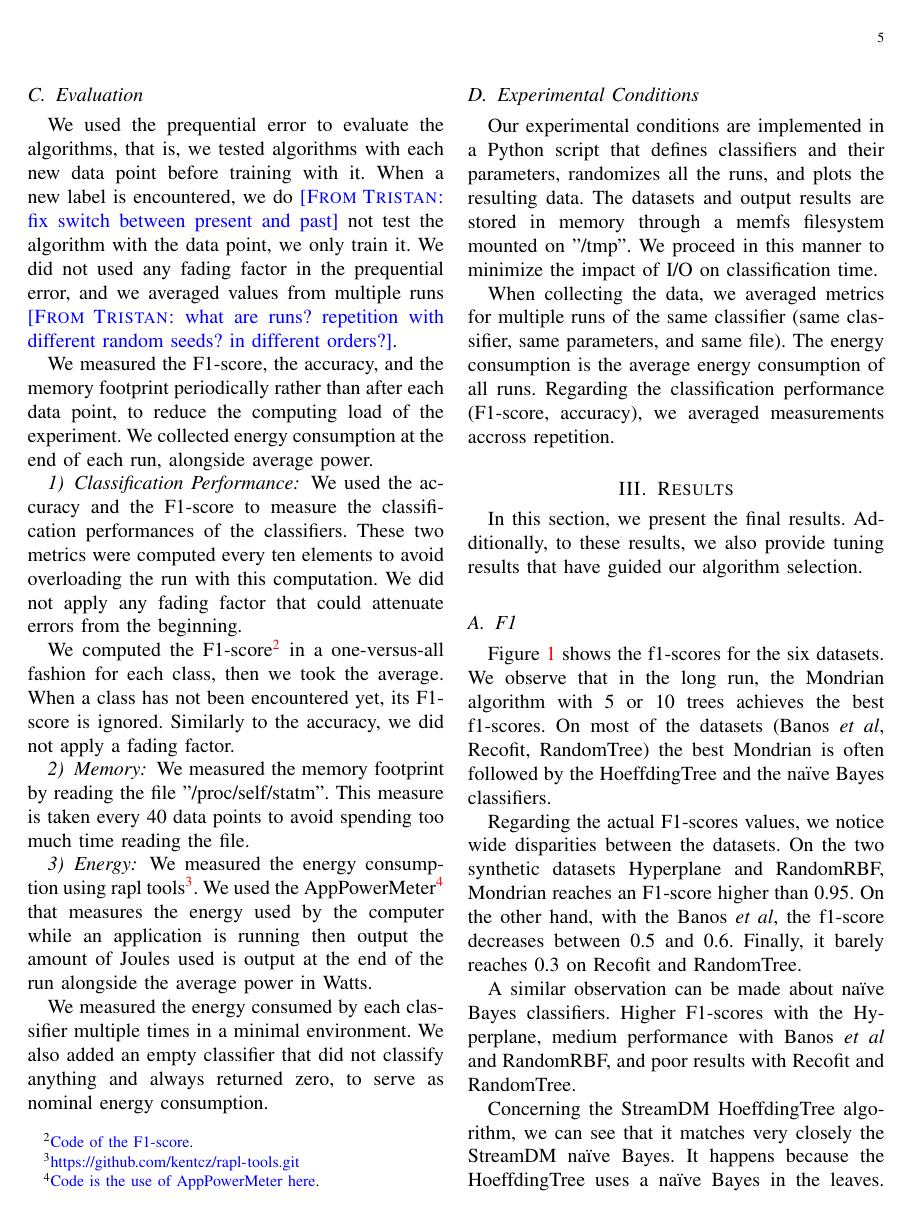
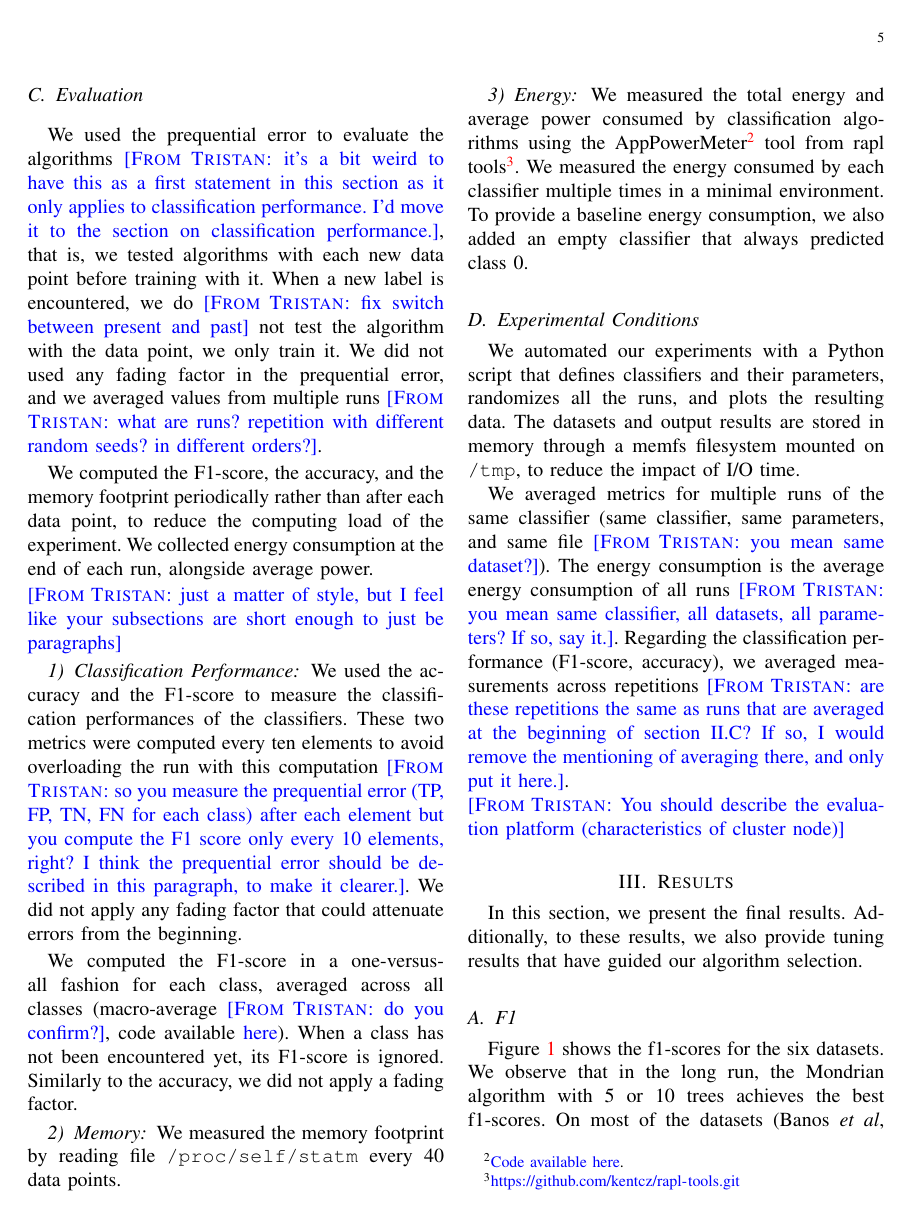
Before and after one commit to big-data-lab-team/benchmark-har-data-stream, a LaTeX paper (paper/paper.tex, which reads paper/method.tex): page 5 of 12 before the commit and page 5 of 13 after it. Compiled offline with pdfLaTeX.

Commit message:
Finished reading section II

```diff
--- a/paper/method.tex
+++ b/paper/method.tex
@@ -301,58 +301,61 @@ instead a small combination of them each at a
 time. \TG{that's a bit vague. Did you do grid search?}
 
 \subsection{Evaluation}
-We used the prequential error to evaluate the algorithms, that is, we tested
+We used the prequential error to evaluate the algorithms \TG{it's a bit weird to have this as a first statement in this section as it only
+applies to classification performance. I'd move it to the section on classification performance.}, that is, we tested
 algorithms with each new data point before training with it. When a
 new label is encountered, we do \TG{fix switch between present and past} not test the algorithm with the data point, we
 only train it. We did not used any fading factor in the prequential error, and we averaged
 values from multiple runs \TG{what are runs? repetition with different random seeds? in different orders?}.
 
-We measured the F1-score, the accuracy, and the memory footprint periodically
+We computed the F1-score, the accuracy, and the memory footprint periodically
 rather than after each data point, to reduce the computing load of the experiment.
 We collected energy consumption at the end of each run, alongside average power.
+
+\TG{just a matter of style, but I feel like your subsections are short enough to just be paragraphs}
 
 %Time to process one element.
 %Explain the concept drift recovery time.
 \subsubsection{Classification Performance}
 We used the accuracy and the F1-score to measure the classification
 performances of the classifiers. These two metrics were computed every ten
-elements to avoid overloading the run with this computation. We did not apply
-any fading factor that could attenuate errors from the beginning.
+elements to avoid overloading the run with this computation \TG{so you
+measure the prequential error (TP, FP, TN, FN for each class) after each
+element but you compute the F1 score only every 10 elements, right? I think the prequential error should be described in this paragraph, to make it clearer.}. We
+did not apply any fading factor that could attenuate errors from the
+beginning.
 
 We computed the
-F1-score\footnote{\href{https://github.com/azazel7/paper-benchmark/blob/9adb1039c5a65a00a66d554f0e870d14d3fff7cb/main.cpp\#L82}{Code
-of the F1-score}.} in a one-versus-all fashion for each class, then we took the
-average.  When a class has not been encountered yet, its F1-score is ignored.
+F1-score in a one-versus-all fashion for each class, averaged across all classes
+(macro-average \TG{do you confirm?}, code available \href{https://github.com/azazel7/paper-benchmark/blob/9adb1039c5a65a00a66d554f0e870d14d3fff7cb/main.cpp\#L82}{here}).  When a class has not been encountered yet, its F1-score is ignored.
 Similarly to the accuracy, we did not apply a fading factor.
 
 \subsubsection{Memory}
-We measured the memory footprint by reading the file "/proc/self/statm". This measure is
-taken every 40 data points to avoid spending too much time reading the file.
+We measured the memory footprint by reading file \texttt{/proc/self/statm} every 40 data points.
 
 \subsubsection{Energy}
-We measured the energy consumption using rapl
-tools\footnote{\url{https://github.com/kentcz/rapl-tools.git}}.  We used the
+We measured the total energy and average power consumed by classification
+algorithms using the
 AppPowerMeter\footnote{\href{https://github.com/azazel7/paper-benchmark/blob/9adb1039c5a65a00a66d554f0e870d14d3fff7cb/makefile.py\#L122}{Code
-is the use of AppPowerMeter here}.} that measures the energy used by the
-computer while an application is running then output the amount of Joules used
-is output at the end of the run alongside the average power in Watts.
-
-We measured the energy consumed by each classifier
-multiple times in a minimal environment. We also added an empty
-classifier that did not classify anything and always
-returned zero, to serve as nominal energy consumption.
+available here}.} tool from rapl
+tools\footnote{\url{https://github.com/kentcz/rapl-tools.git}}. We measured
+the energy consumed by each classifier multiple times in a minimal
+environment. To provide a baseline energy consumption, we also added an
+empty classifier that always predicted class 0.
 
 \subsection{Experimental Conditions}
-Our experimental conditions are implemented in a Python script that defines
+We automated our experiments with a Python script that defines
 classifiers and their parameters, randomizes all the runs, and plots the
 resulting data. The datasets and output results are stored in memory
-through a memfs filesystem mounted on "/tmp". We proceed in this manner to
-minimize the impact of I/O on classification time.
+through a memfs filesystem mounted on \texttt{/tmp}, to reduce the impact of I/O time.
 
-When collecting the data, we averaged metrics for multiple runs of the same
-classifier (same classifier, same parameters, and same file). The energy
-consumption is the average energy consumption of all runs. Regarding the
+We averaged metrics for multiple runs of the same
+classifier (same classifier, same parameters, and same file \TG{you mean same dataset?}). The energy
+consumption is the average energy consumption of all runs \TG{you mean same classifier, all datasets, all parameters? If so, say it.}. Regarding the
 classification performance (F1-score, accuracy), we averaged measurements
-accross repetition.
+across repetitions \TG{are these repetitions the same as runs that are averaged at the beginning of section II.C? If so,
+I would remove the mentioning of averaging there, and only put it here.}.
+
+\TG{You should describe the evaluation platform (characteristics of cluster node)}
 
 % vim: tw=50 ts=2
```
